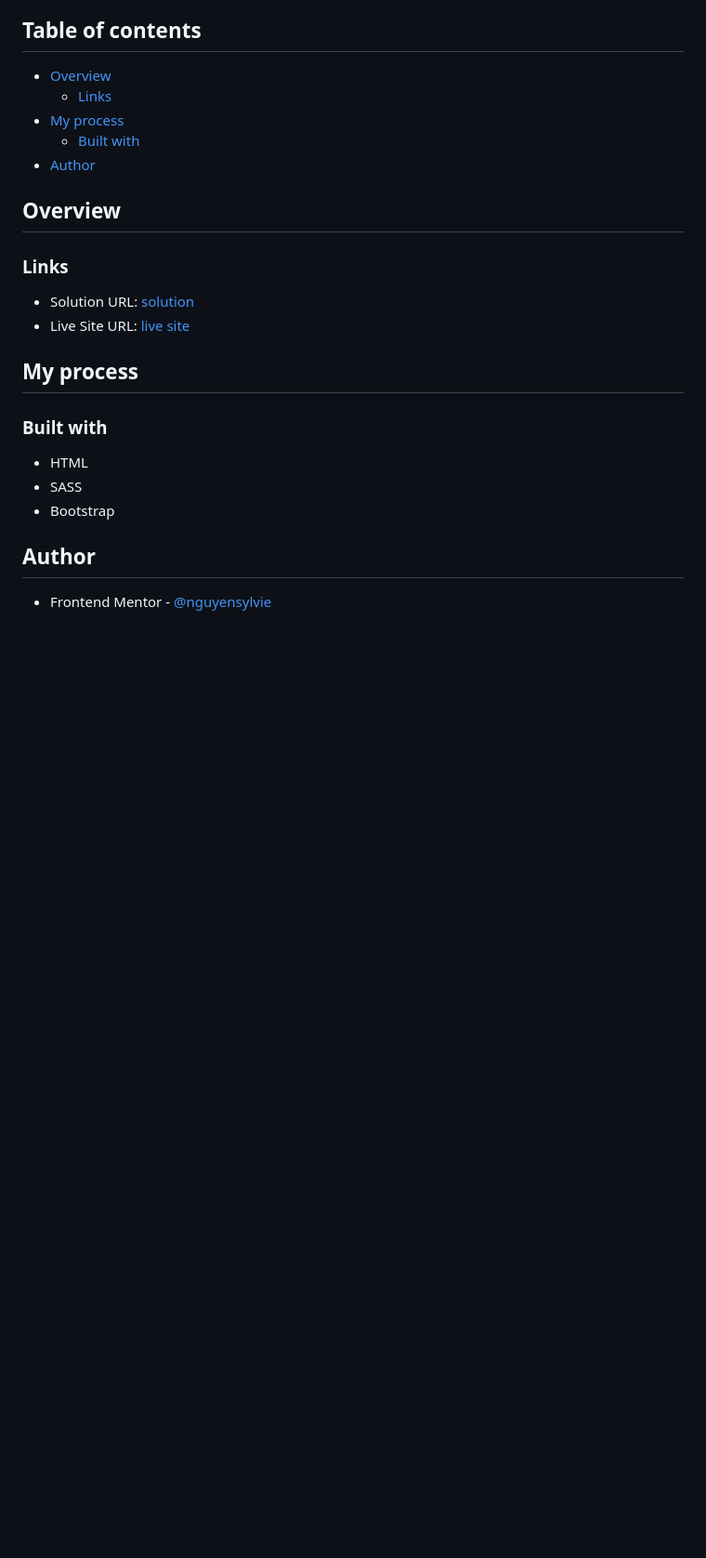
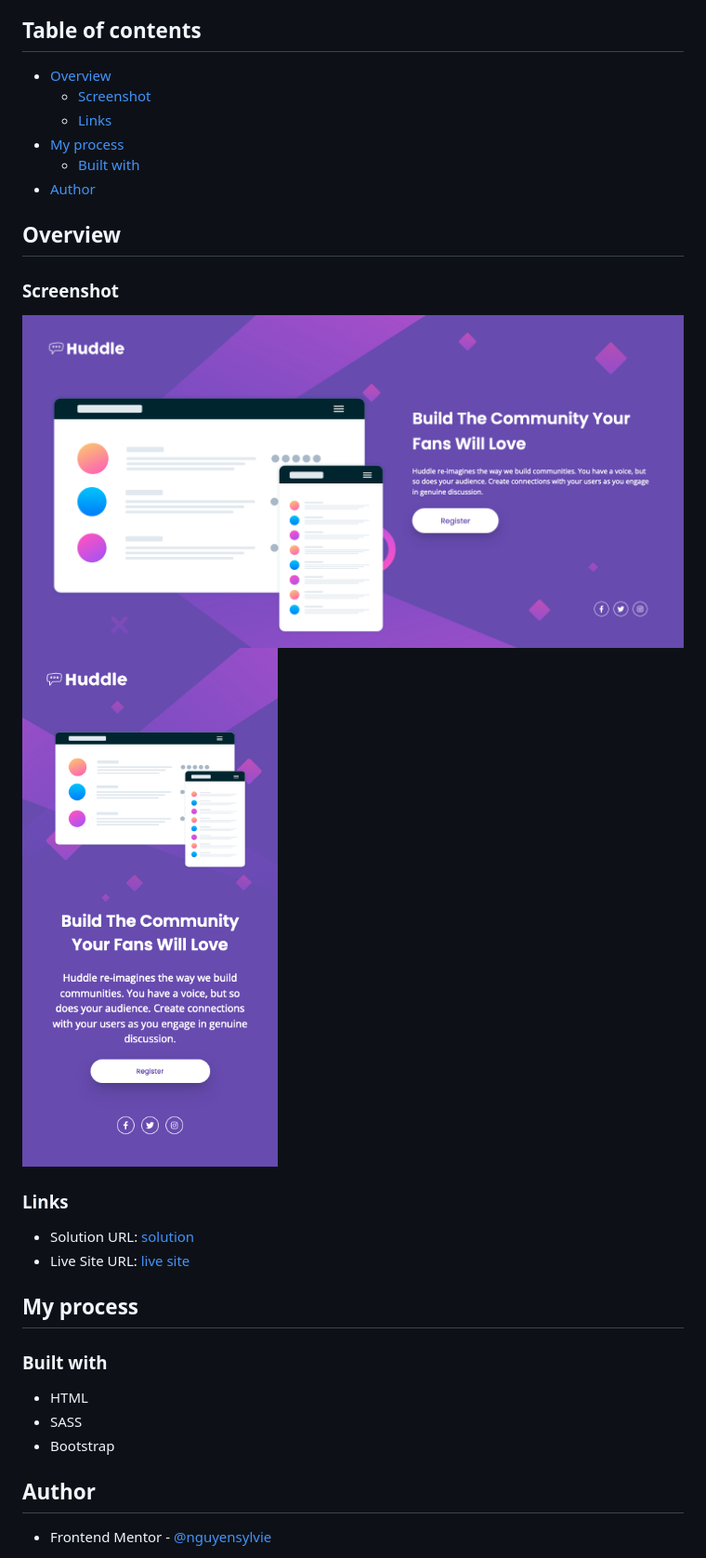
Before and after one commit to nguyensylvie/huddle-landing-page, a Markdown page: README.md, the part around the change. Shown: that part at 93% size. GitHub-like rendering; pictures changed too: screenshots/screenshot_desktop.png (added), screenshots/screenshot_mobile.png (added); blank space fills up the shorter version.

Commit message:
Add screenshots

```diff
--- a/README.md
+++ b/README.md
@@ -5,12 +5,18 @@ This is a solution to the [Huddle landing page with single introductory section
 ## Table of contents
 
 - [Overview](#overview)
+  - [Screenshot](#screenshot)
   - [Links](#links)
 - [My process](#my-process)
   - [Built with](#built-with)
 - [Author](#author)
 
 ## Overview
+
+### Screenshot
+
+![](./screenshots/screenshot_desktop.png)
+![](./screenshots/screenshot_mobile.png)
 
 ### Links
 
```
